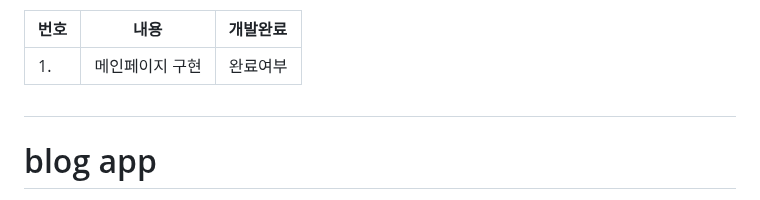
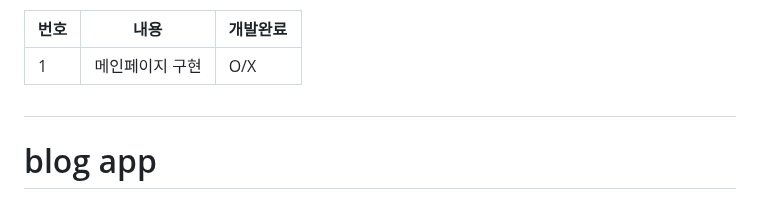
Before and after one commit to FutureMaker0/django_webex, a Markdown page: README.md, the part around the change. Rendered like a GitHub page.

```diff
--- a/README.md
+++ b/README.md
@@ -57,7 +57,7 @@
 
 |번호|내용|개발완료|
 |-----|--------------------------------------------------|-----|
-|1.|메인페이지 구현|완료여부|
+|1|메인페이지 구현|O/X|
 
 
 #
```
